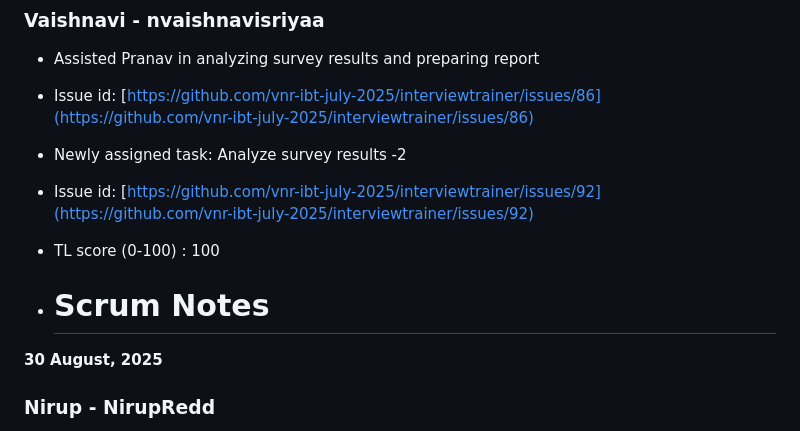
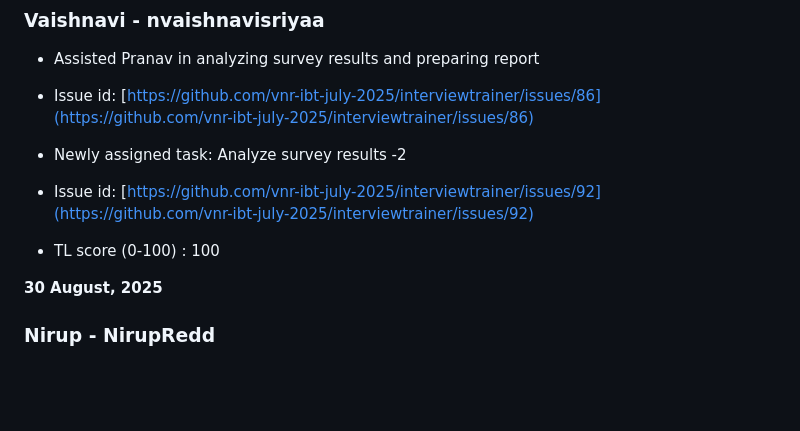
Before and after one commit to askarthikey/interviewtrainer, a Markdown page: scrum/Scrum-Tactix.md, the part around the change. GitHub-like rendering; blank space fills up the shorter version.

```diff
--- a/scrum/Scrum-Tactix.md
+++ b/scrum/Scrum-Tactix.md
@@ -109,7 +109,6 @@
 * TL score (0-100) : 100
 
 
-* # Scrum Notes
 **30 August, 2025**
 
 ### Nirup - NirupRedd
```
